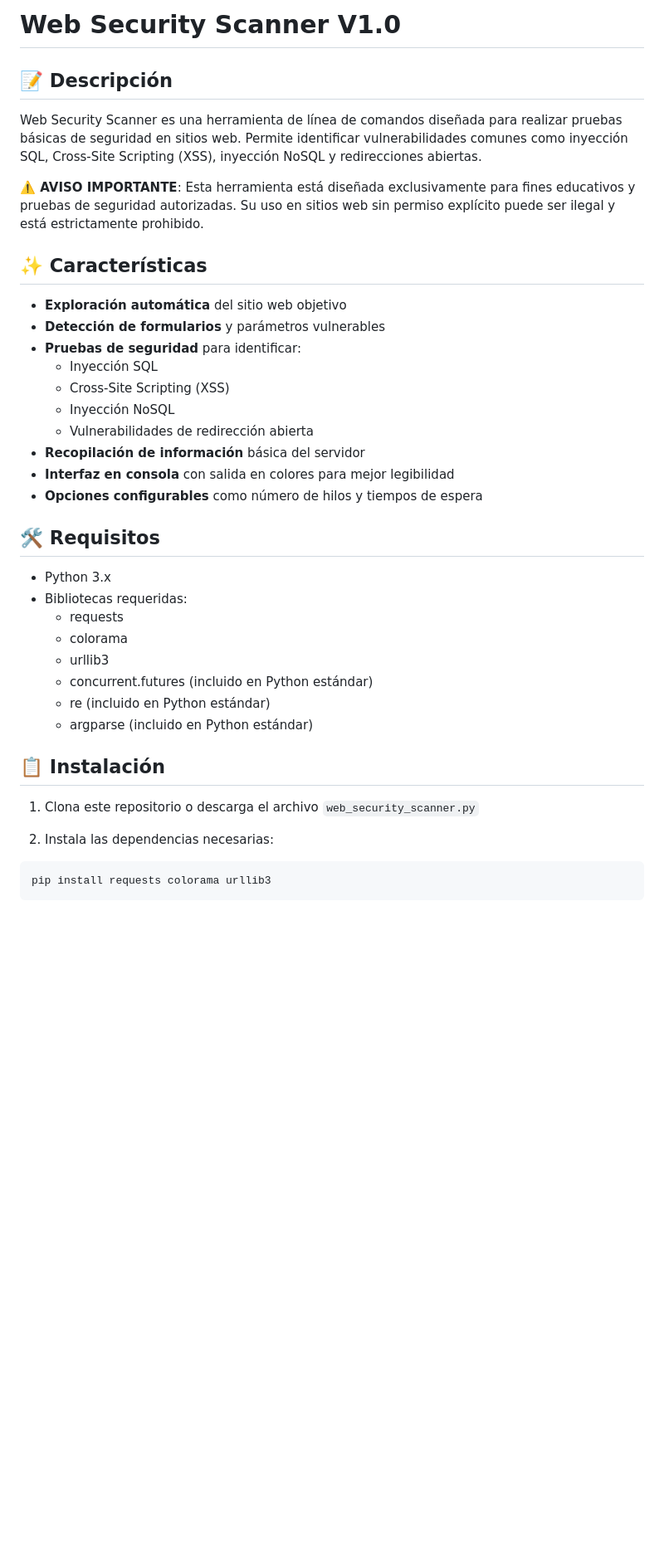
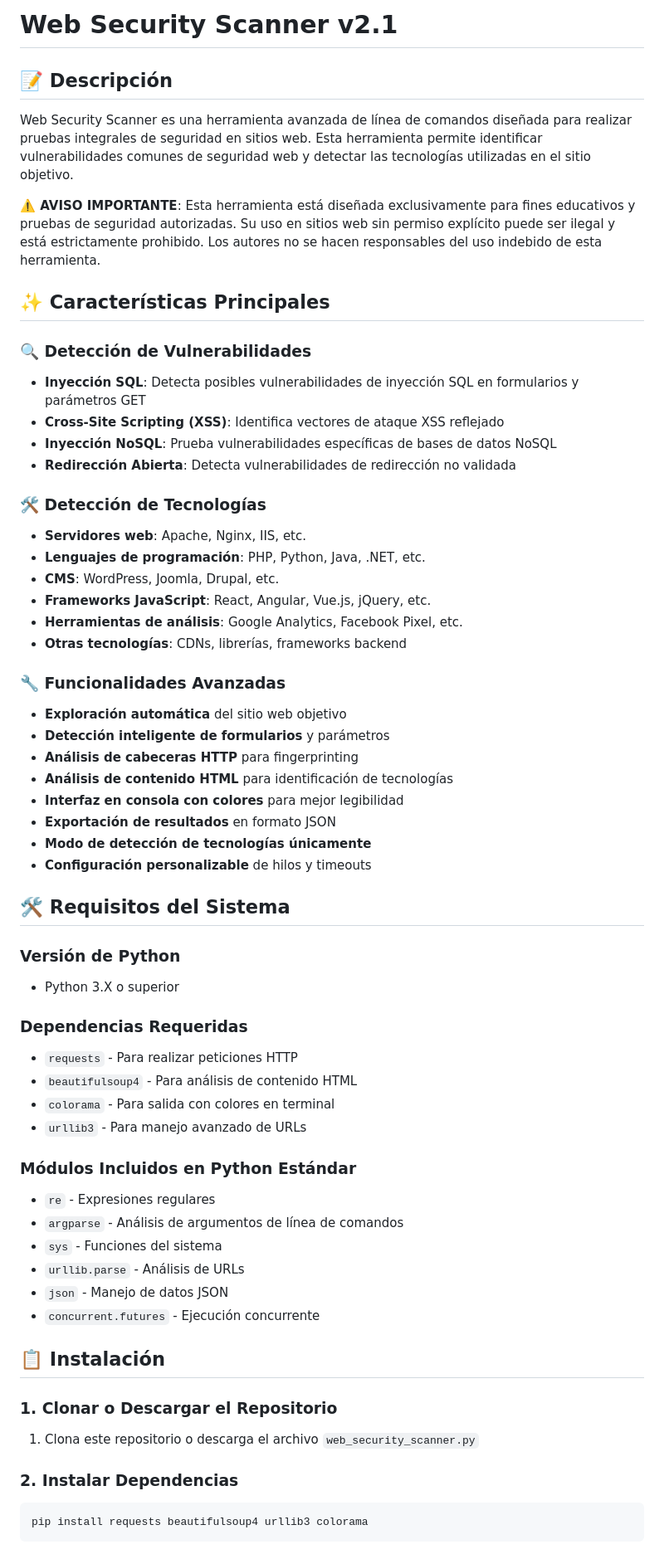
Before and after one commit to Luis000923/Web_security_scanner, a Markdown page: README.md, the part around one of its changes. Shown at 83% size. GitHub-like rendering; blank space fills up the shorter version.

````diff
--- a/README.md
+++ b/README.md
@@ -1,41 +1,64 @@
-# Web Security Scanner V1.0
+# Web Security Scanner v2.1
 
 ## 📝 Descripción
 
-Web Security Scanner es una herramienta de línea de comandos diseñada para realizar pruebas básicas de seguridad en sitios web. Permite identificar vulnerabilidades comunes como inyección SQL, Cross-Site Scripting (XSS), inyección NoSQL y redirecciones abiertas.
+Web Security Scanner es una herramienta avanzada de línea de comandos diseñada para realizar pruebas integrales de seguridad en sitios web. Esta herramienta permite identificar vulnerabilidades comunes de seguridad web y detectar las tecnologías utilizadas en el sitio objetivo.
 
-**⚠️ AVISO IMPORTANTE**: Esta herramienta está diseñada exclusivamente para fines educativos y pruebas de seguridad autorizadas. Su uso en sitios web sin permiso explícito puede ser ilegal y está estrictamente prohibido.
+**⚠️ AVISO IMPORTANTE**: Esta herramienta está diseñada exclusivamente para fines educativos y pruebas de seguridad autorizadas. Su uso en sitios web sin permiso explícito puede ser ilegal y está estrictamente prohibido. Los autores no se hacen responsables del uso indebido de esta herramienta.
 
-## ✨ Características
+## ✨ Características Principales
 
+### 🔍 Detección de Vulnerabilidades
+- **Inyección SQL**: Detecta posibles vulnerabilidades de inyección SQL en formularios y parámetros GET
+- **Cross-Site Scripting (XSS)**: Identifica vectores de ataque XSS reflejado
+- **Inyección NoSQL**: Prueba vulnerabilidades específicas de bases de datos NoSQL
+- **Redirección Abierta**: Detecta vulnerabilidades de redirección no validada
+
+### 🛠️ Detección de Tecnologías
+- **Servidores web**: Apache, Nginx, IIS, etc.
+- **Lenguajes de programación**: PHP, Python, Java, .NET, etc.
+- **CMS**: WordPress, Joomla, Drupal, etc.
+- **Frameworks JavaScript**: React, Angular, Vue.js, jQuery, etc.
+- **Herramientas de análisis**: Google Analytics, Facebook Pixel, etc.
+- **Otras tecnologías**: CDNs, librerías, frameworks backend
+
+### 🔧 Funcionalidades Avanzadas
 - **Exploración automática** del sitio web objetivo
-- **Detección de formularios** y parámetros vulnerables
-- **Pruebas de seguridad** para identificar:
-  - Inyección SQL
-  - Cross-Site Scripting (XSS)
-  - Inyección NoSQL
-  - Vulnerabilidades de redirección abierta
-- **Recopilación de información** básica del servidor
-- **Interfaz en consola** con salida en colores para mejor legibilidad
-- **Opciones configurables** como número de hilos y tiempos de espera
+- **Detección inteligente de formularios** y parámetros
+- **Análisis de cabeceras HTTP** para fingerprinting
+- **Análisis de contenido HTML** para identificación de tecnologías
+- **Interfaz en consola con colores** para mejor legibilidad
+- **Exportación de resultados** en formato JSON
+- **Modo de detección de tecnologías únicamente**
+- **Configuración personalizable** de hilos y timeouts
 
-## 🛠️ Requisitos
+## 🛠️ Requisitos del Sistema
 
-- Python 3.x
-- Bibliotecas requeridas:
-  - requests
-  - colorama
-  - urllib3
-  - concurrent.futures (incluido en Python estándar)
-  - re (incluido en Python estándar)
-  - argparse (incluido en Python estándar)
+### Versión de Python
+- Python 3.X o superior
+
+### Dependencias Requeridas
+- `requests` - Para realizar peticiones HTTP
+- `beautifulsoup4` - Para análisis de contenido HTML
+- `colorama` - Para salida con colores en terminal
+- `urllib3` - Para manejo avanzado de URLs
+
+### Módulos Incluidos en Python Estándar
+- `re` - Expresiones regulares
+- `argparse` - Análisis de argumentos de línea de comandos
+- `sys` - Funciones del sistema
+- `urllib.parse` - Análisis de URLs
+- `json` - Manejo de datos JSON
+- `concurrent.futures` - Ejecución concurrente
 
 ## 📋 Instalación
 
+### 1. Clonar o Descargar el Repositorio
+
 1. Clona este repositorio o descarga el archivo `web_security_scanner.py`
 
-2. Instala las dependencias necesarias:
 
+### 2. Instalar Dependencias
 ```bash
-pip install requests colorama urllib3
+pip install requests beautifulsoup4 urllib3 colorama
 ```
````
Also changed, not shown: other parts of README.md (+158 -37 lines).
